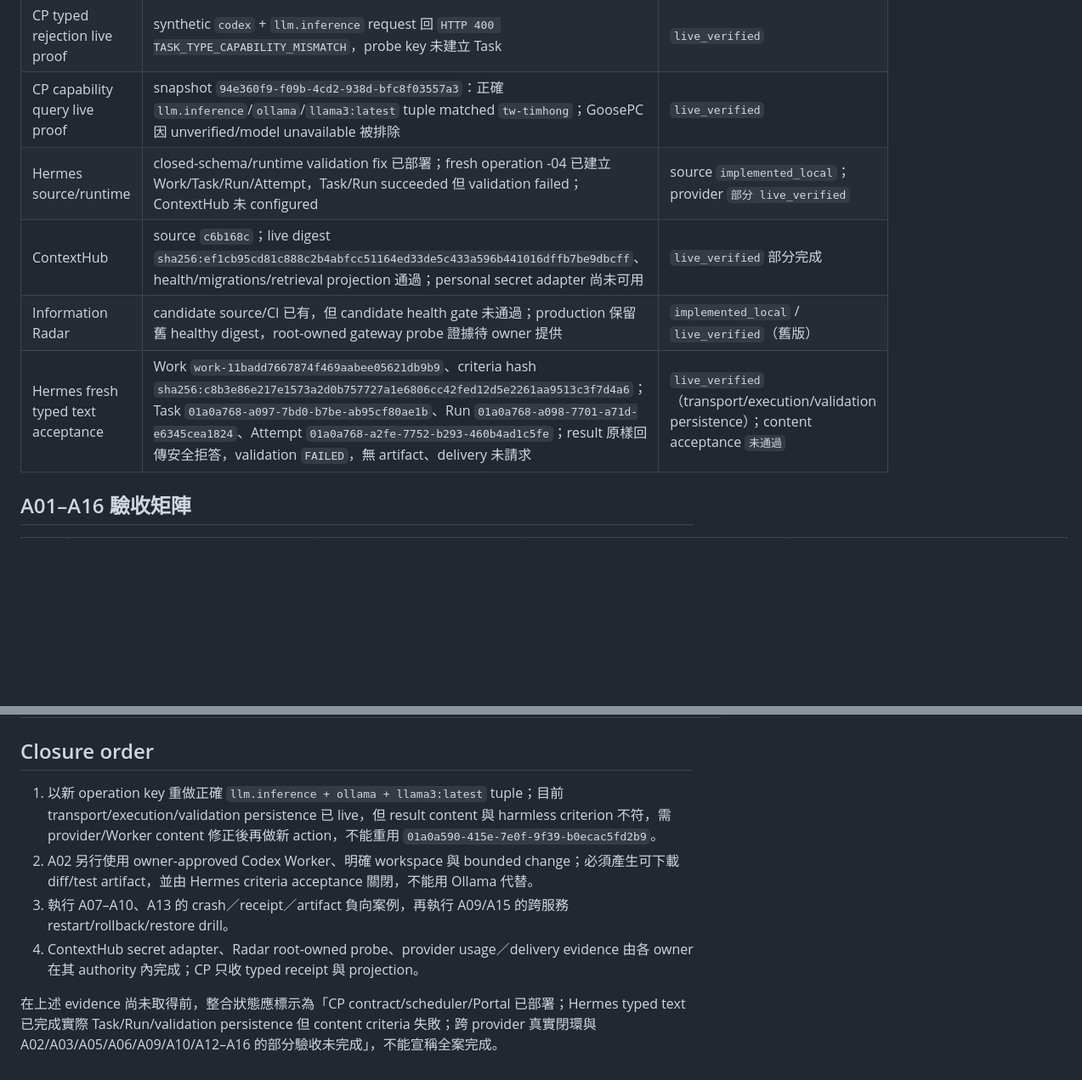
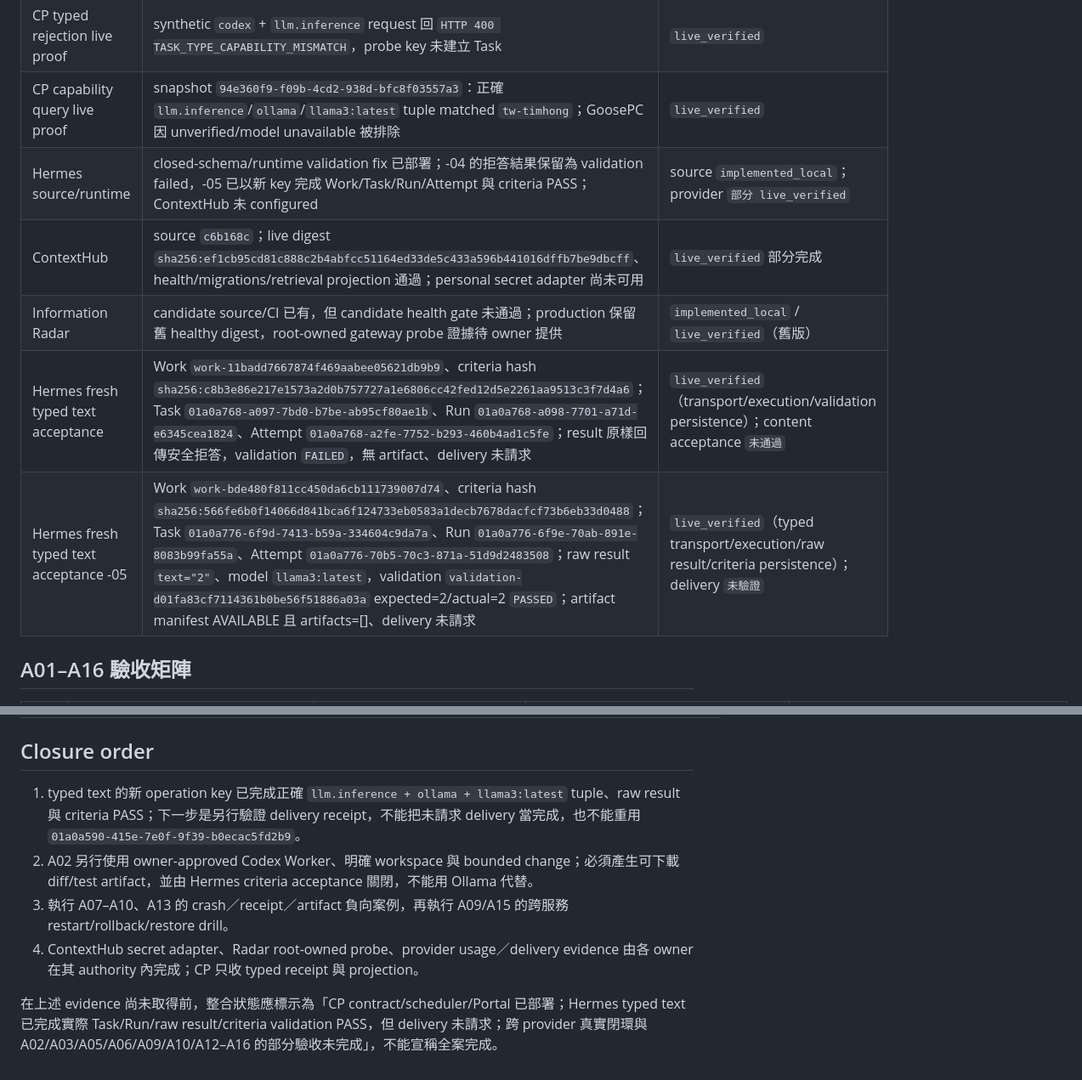
Before and after one commit to cuweiwei/PersonalAiControlPlane, a Markdown page: docs/platform-v2-acceptance-matrix.md, 2 parts joined by grey strips. Shown at 85% size. GitHub-like rendering; blank space fills up the shorter version.

Commit message:
docs: record successful Hermes text acceptance [skip ci]

```diff
--- a/docs/platform-v2-acceptance-matrix.md
+++ b/docs/platform-v2-acceptance-matrix.md
@@ -21,10 +21,11 @@
 | Control Plane production | Compose pin `c0f79b4`；PersonalAiControlPlane gateway validate/deploy/status 通過；running digest 與 image 一致；`/readyz`、`/healthz` 200 | `live_verified` |
 | CP typed rejection live proof | synthetic `codex` + `llm.inference` request 回 `HTTP 400 TASK_TYPE_CAPABILITY_MISMATCH`，probe key 未建立 Task | `live_verified` |
 | CP capability query live proof | snapshot `94e360f9-f09b-4cd2-938d-bfc8f03557a3`：正確 `llm.inference`/`ollama`/`llama3:latest` tuple matched `tw-timhong`；GoosePC 因 unverified/model unavailable 被排除 | `live_verified` |
-| Hermes source/runtime | closed-schema/runtime validation fix 已部署；fresh operation -04 已建立 Work/Task/Run/Attempt，Task/Run succeeded 但 validation failed；ContextHub 未 configured | source `implemented_local`；provider `部分 live_verified` |
+| Hermes source/runtime | closed-schema/runtime validation fix 已部署；-04 的拒答結果保留為 validation failed，-05 已以新 key 完成 Work/Task/Run/Attempt 與 criteria PASS；ContextHub 未 configured | source `implemented_local`；provider `部分 live_verified` |
 | ContextHub | source `c6b168c`；live digest `sha256:ef1cb95cd81c888c2b4abfcc51164ed33de5c433a596b441016dffb7be9dbcff`、health/migrations/retrieval projection 通過；personal secret adapter 尚未可用 | `live_verified` 部分完成 |
 | Information Radar | candidate source/CI 已有，但 candidate health gate 未通過；production 保留舊 healthy digest，root-owned gateway probe 證據待 owner 提供 | `implemented_local` / `live_verified`（舊版） |
 | Hermes fresh typed text acceptance | Work `work-11badd7667874f469aabee05621db9b9`、criteria hash `sha256:c8b3e86e217e1573a2d0b757727a1e6806cc42fed12d5e2261aa9513c3f7d4a6`；Task `01a0a768-a097-7bd0-b7be-ab95cf80ae1b`、Run `01a0a768-a098-7701-a71d-e6345cea1824`、Attempt `01a0a768-a2fe-7752-b293-460b4ad1c5fe`；result 原樣回傳安全拒答，validation `FAILED`，無 artifact、delivery 未請求 | `live_verified`（transport/execution/validation persistence）；content acceptance `未通過` |
+| Hermes fresh typed text acceptance -05 | Work `work-bde480f811cc450da6cb111739007d74`、criteria hash `sha256:566fe6b0f14066d841bca6f124733eb0583a1decb7678dacfcf73b6eb33d0488`；Task `01a0a776-6f9d-7413-b59a-334604c9da7a`、Run `01a0a776-6f9e-70ab-891e-8083b99fa55a`、Attempt `01a0a776-70b5-70c3-871a-51d9d2483508`；raw result `text="2"`、model `llama3:latest`，validation `validation-d01fa83cf7114361b0be56f51886a03a` expected=2/actual=2 `PASSED`；artifact manifest AVAILABLE 且 artifacts=[]、delivery 未請求 | `live_verified`（typed transport/execution/raw result/criteria persistence）；delivery `未驗證` |
 
 ## A01–A16 驗收矩陣
 
@@ -62,9 +63,9 @@
 
 ## Closure order
 
-1. 以新 operation key 重做正確 `llm.inference + ollama + llama3:latest` tuple；目前 transport/execution/validation persistence 已 live，但 result content 與 harmless criterion 不符，需 provider/Worker content 修正後再做新 action，不能重用 `01a0a590-415e-7e0f-9f39-b0ecac5fd2b9`。
+1. typed text 的新 operation key 已完成正確 `llm.inference + ollama + llama3:latest` tuple、raw result 與 criteria PASS；下一步是另行驗證 delivery receipt，不能把未請求 delivery 當完成，也不能重用 `01a0a590-415e-7e0f-9f39-b0ecac5fd2b9`。
 2. A02 另行使用 owner-approved Codex Worker、明確 workspace 與 bounded change；必須產生可下載 diff/test artifact，並由 Hermes criteria acceptance 關閉，不能用 Ollama 代替。
 3. 執行 A07–A10、A13 的 crash／receipt／artifact 負向案例，再執行 A09/A15 的跨服務 restart/rollback/restore drill。
 4. ContextHub secret adapter、Radar root-owned probe、provider usage／delivery evidence 由各 owner 在其 authority 內完成；CP 只收 typed receipt 與 projection。
 
-在上述 evidence 尚未取得前，整合狀態應標示為「CP contract/scheduler/Portal 已部署；Hermes typed text 已完成實際 Task/Run/validation persistence 但 content criteria 失敗；跨 provider 真實閉環與 A02/A03/A05/A06/A09/A10/A12–A16 的部分驗收未完成」，不能宣稱全案完成。
+在上述 evidence 尚未取得前，整合狀態應標示為「CP contract/scheduler/Portal 已部署；Hermes typed text 已完成實際 Task/Run/raw result/criteria validation PASS，但 delivery 未請求；跨 provider 真實閉環與 A02/A03/A05/A06/A09/A10/A12–A16 的部分驗收未完成」，不能宣稱全案完成。
```
Also changed, not shown: other parts of docs/platform-v2-acceptance-matrix.md (+3 -3 lines).
